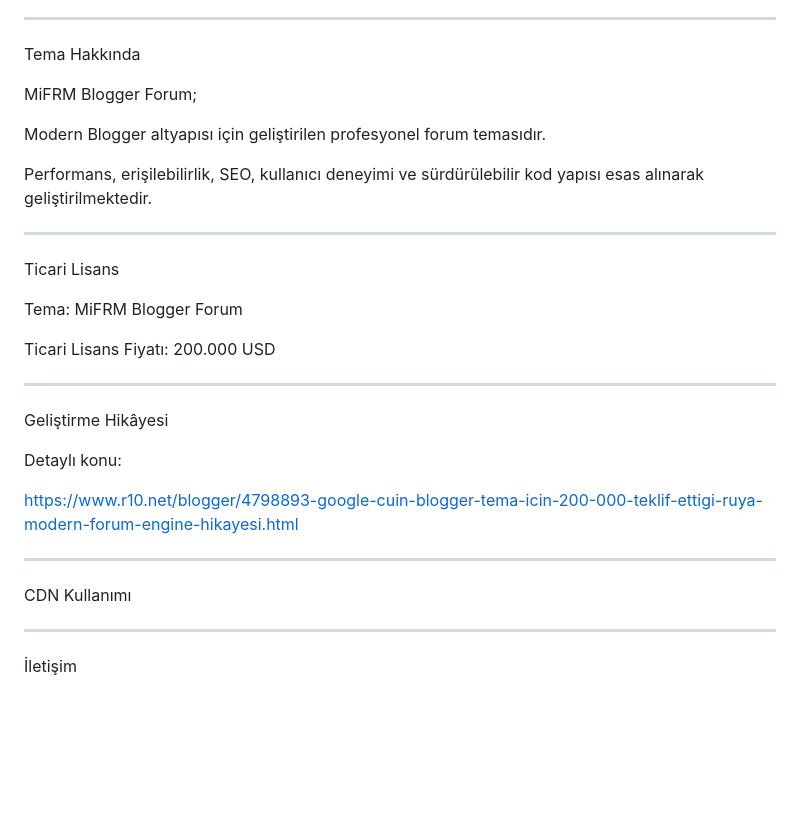
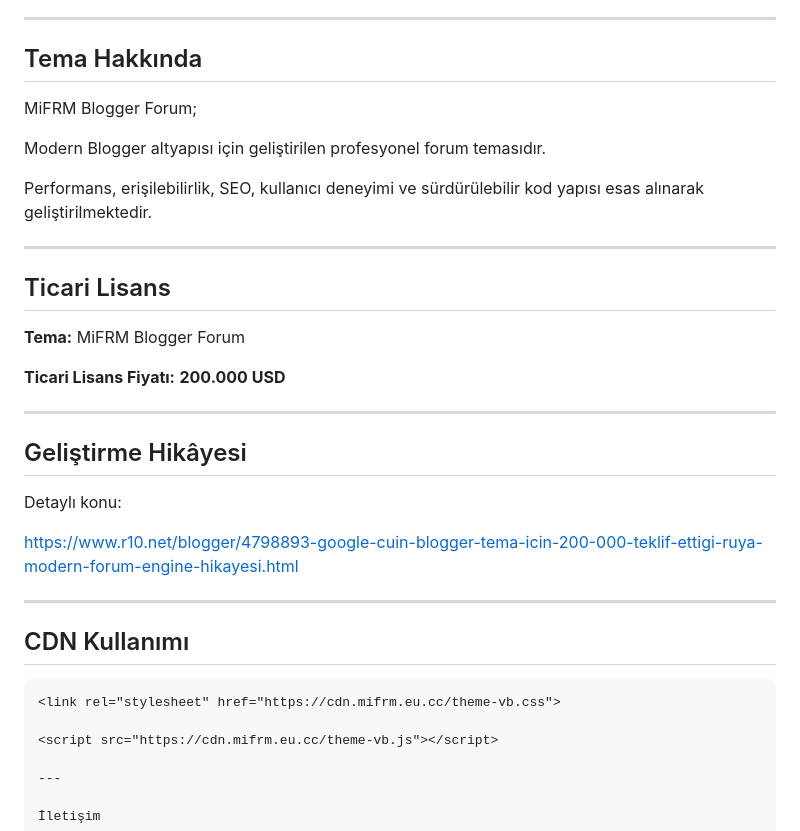
Before and after one commit to xmifrmx/tr, a Markdown page: README.md, the part around one of its changes. Rendered like a GitHub page; blank space fills up the shorter version.

````diff
--- a/README.md
+++ b/README.md
@@ -60,7 +71,7 @@ Depo İçeriği
 
 ---
 
-Tema Hakkında
+## Tema Hakkında
 
 MiFRM Blogger Forum;
 
@@ -70,15 +81,15 @@ Performans, erişilebilirlik, SEO, kullanıcı deneyimi ve sürdürülebilir kod
 
 ---
 
-Ticari Lisans
+## Ticari Lisans
 
-Tema: MiFRM Blogger Forum
+**Tema:** MiFRM Blogger Forum
 
-Ticari Lisans Fiyatı: 200.000 USD
+**Ticari Lisans Fiyatı:** **200.000 USD**
 
 ---
 
-Geliştirme Hikâyesi
+## Geliştirme Hikâyesi
 
 Detaylı konu:
 
@@ -86,8 +97,9 @@ https://www.r10.net/blogger/4798893-google-cuin-blogger-tema-icin-200-000-teklif
 
 ---
 
-CDN Kullanımı
+## CDN Kullanımı
 
+```html
 <link rel="stylesheet" href="https://cdn.mifrm.eu.cc/theme-vb.css">
 
 <script src="https://cdn.mifrm.eu.cc/theme-vb.js"></script>
````
Also changed, not shown: other parts of README.md (+25 -13 lines).
